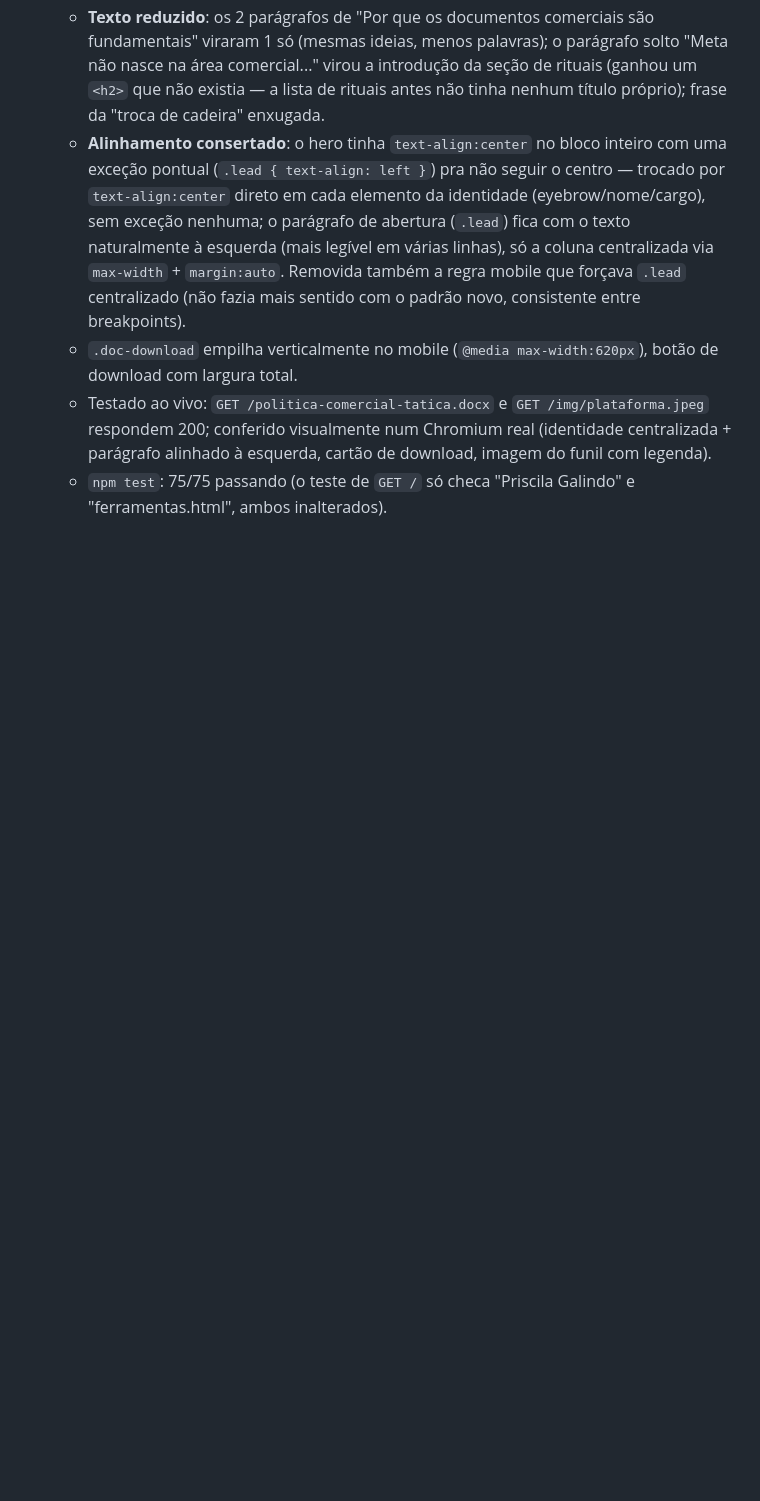
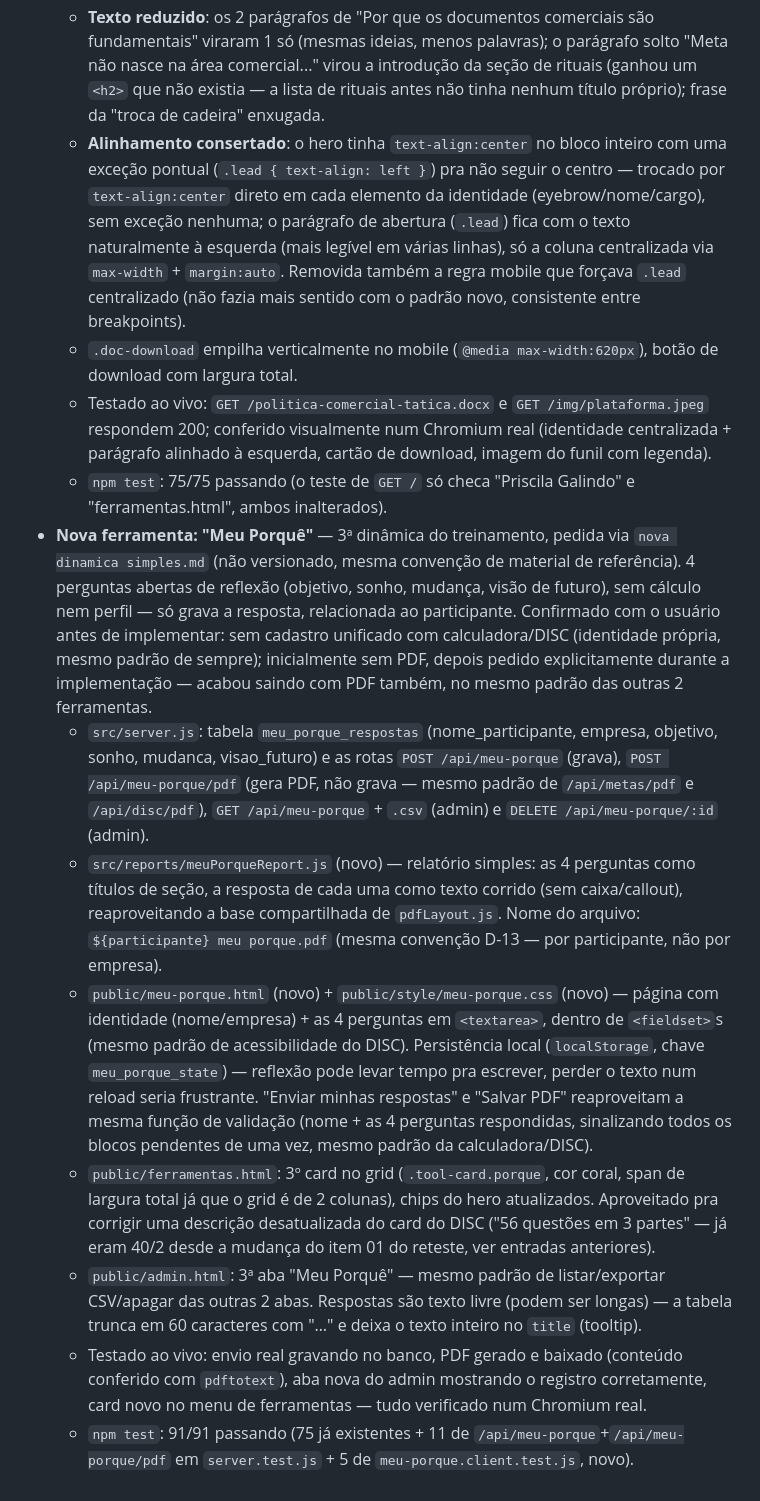
Before and after one commit to TaticaContabilidade/forms-meta, a Markdown page: CHANGELOG.md, the part around the change. Rendered like a GitHub page; blank space fills up the shorter version.

```diff
--- a/CHANGELOG.md
+++ b/CHANGELOG.md
@@ -855,3 +855,48 @@ seguem só no histórico do `git log`.
     esquerda, cartão de download, imagem do funil com legenda).
   - `npm test`: 75/75 passando (o teste de `GET /` só checa "Priscila
     Galindo" e "ferramentas.html", ambos inalterados).
+- **Nova ferramenta: "Meu Porquê"** — 3ª dinâmica do treinamento, pedida
+  via `nova dinamica simples.md` (não versionado, mesma convenção de
+  material de referência). 4 perguntas abertas de reflexão (objetivo,
+  sonho, mudança, visão de futuro), sem cálculo nem perfil — só grava a
+  resposta, relacionada ao participante. Confirmado com o usuário antes de
+  implementar: sem cadastro unificado com calculadora/DISC (identidade
+  própria, mesmo padrão de sempre); inicialmente sem PDF, depois pedido
+  explicitamente durante a implementação — acabou saindo com PDF também,
+  no mesmo padrão das outras 2 ferramentas.
+  - `src/server.js`: tabela `meu_porque_respostas` (nome_participante,
+    empresa, objetivo, sonho, mudanca, visao_futuro) e as rotas `POST
+    /api/meu-porque` (grava), `POST /api/meu-porque/pdf` (gera PDF, não
+    grava — mesmo padrão de `/api/metas/pdf` e `/api/disc/pdf`), `GET
+    /api/meu-porque` + `.csv` (admin) e `DELETE /api/meu-porque/:id`
+    (admin).
+  - `src/reports/meuPorqueReport.js` (novo) — relatório simples: as 4
+    perguntas como títulos de seção, a resposta de cada uma como texto
+    corrido (sem caixa/callout), reaproveitando a base compartilhada de
+    `pdfLayout.js`. Nome do arquivo: `${participante} meu porque.pdf`
+    (mesma convenção D-13 — por participante, não por empresa).
+  - `public/meu-porque.html` (novo) + `public/style/meu-porque.css` (novo)
+    — página com identidade (nome/empresa) + as 4 perguntas em
+    `<textarea>`, dentro de `<fieldset>`s (mesmo padrão de acessibilidade
+    do DISC). Persistência local (`localStorage`, chave
+    `meu_porque_state`) — reflexão pode levar tempo pra escrever, perder o
+    texto num reload seria frustrante. "Enviar minhas respostas" e "Salvar
+    PDF" reaproveitam a mesma função de validação (nome + as 4 perguntas
+    respondidas, sinalizando todos os blocos pendentes de uma vez, mesmo
+    padrão da calculadora/DISC).
+  - `public/ferramentas.html`: 3º card no grid (`.tool-card.porque`, cor
+    coral, span de largura total já que o grid é de 2 colunas), chips do
+    hero atualizados. Aproveitado pra corrigir uma descrição desatualizada
+    do card do DISC ("56 questões em 3 partes" — já eram 40/2 desde a
+    mudança do item 01 do reteste, ver entradas anteriores).
+  - `public/admin.html`: 3ª aba "Meu Porquê" — mesmo padrão de
+    listar/exportar CSV/apagar das outras 2 abas. Respostas são texto
+    livre (podem ser longas) — a tabela trunca em 60 caracteres com "…" e
+    deixa o texto inteiro no `title` (tooltip).
+  - Testado ao vivo: envio real gravando no banco, PDF gerado e baixado
+    (conteúdo conferido com `pdftotext`), aba nova do admin mostrando o
+    registro corretamente, card novo no menu de ferramentas — tudo
+    verificado num Chromium real.
+  - `npm test`: 91/91 passando (75 já existentes + 11 de
+    `/api/meu-porque`+`/api/meu-porque/pdf` em `server.test.js` + 5 de
+    `meu-porque.client.test.js`, novo).
```
Also changed, not shown: CLAUDE.md (+67 -32 lines).
